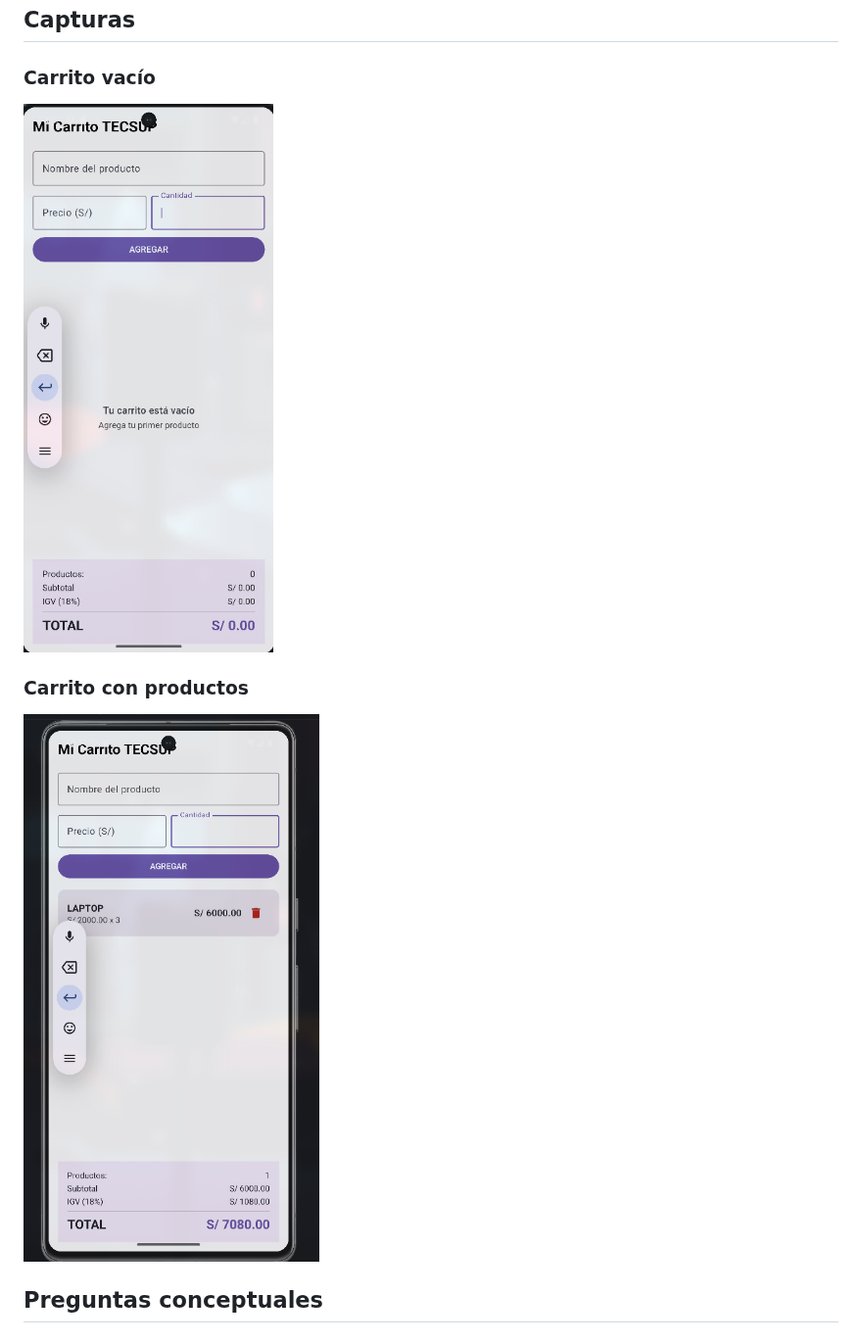
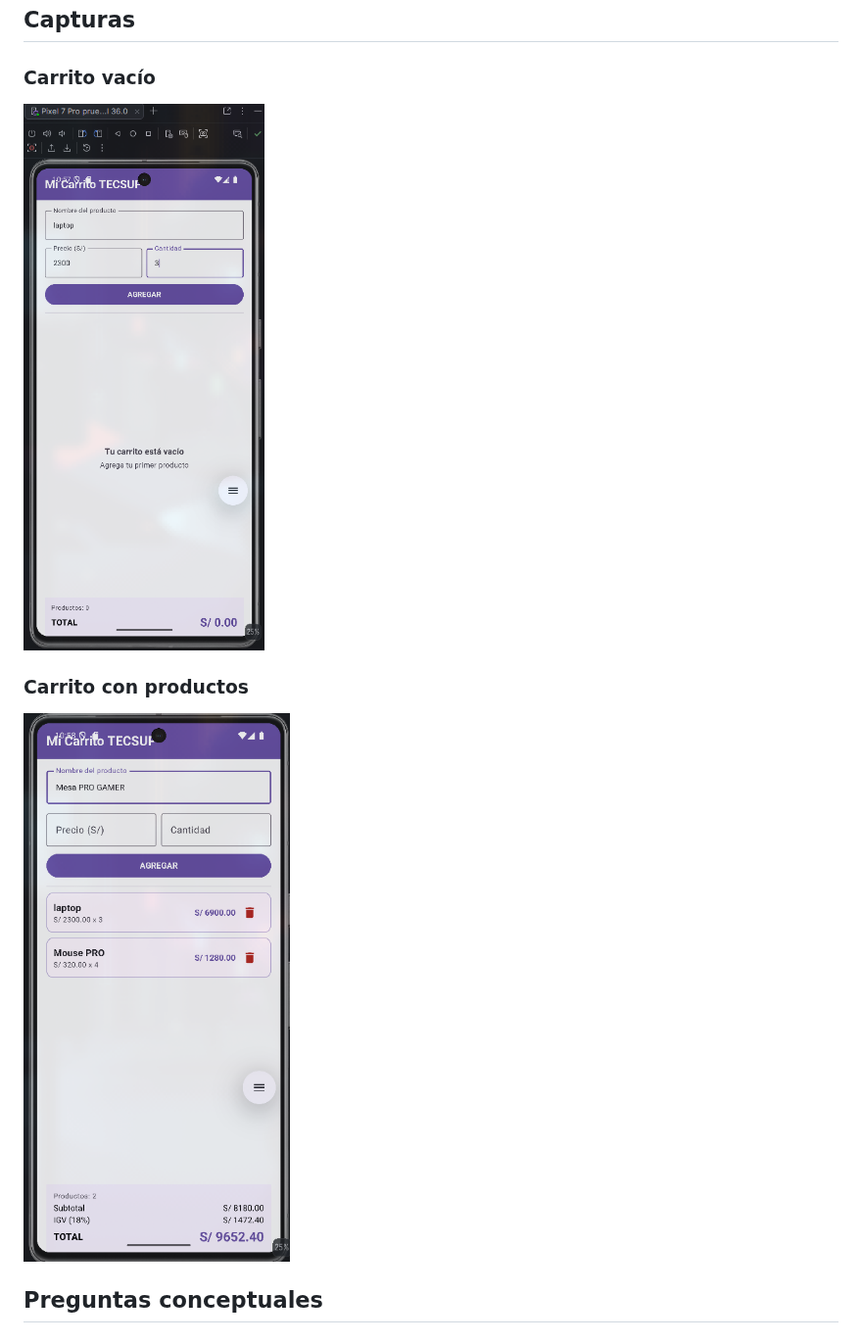
Before and after one commit to oioVIKoio/Programacion_Moviles_Santamaria, a Markdown page: Semana_04/README.md, the part around the change. Shown at 98% size. Rendered like a GitHub page; pictures changed too: Semana_04/img.png, Semana_04/img_1.png (added), Semana_04/img_3.png (deleted).

```diff
--- a/Semana_04/README.md
+++ b/Semana_04/README.md
@@ -29,11 +29,11 @@ IGV y total de la compra.
 
 ### Carrito vacío
 
-![img.png](img.png)
+![img_1.png](img_1.png)
 
 ### Carrito con productos
 
-![img_3.png](img_3.png)
+![img.png](img.png)
 
 ## Preguntas conceptuales
 
```
Also changed, not shown: 1 other file.
